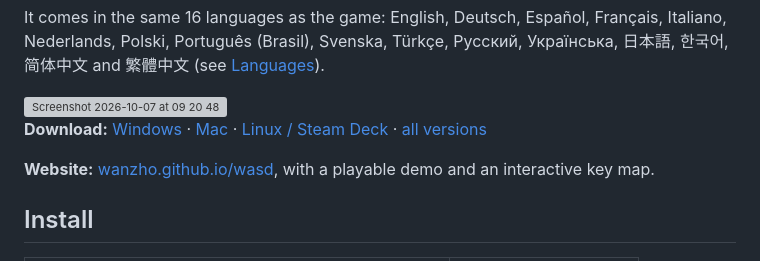
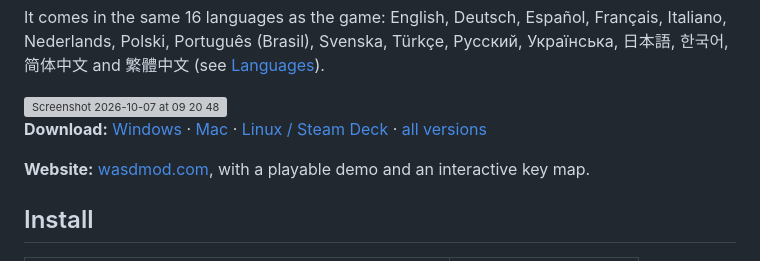
Before and after one commit to Wanzho/mcd2-wasd, a Markdown page: README.md, the part around the change. Rendered like a GitHub page; grey boxes are pictures that could not be loaded.

Commit message:
README: the website is now wasdmod.com
Co-Authored-By: Claude Opus 5.5 <noreply@anthropic.com>

```diff
--- a/README.md
+++ b/README.md
@@ -11,7 +11,7 @@ It comes in the same 16 languages as the game: English, Deutsch, Español, Fran
 
 **Download:** [Windows](https://github.com/Wanzho/mcd2-wasd/releases/download/v1.4.0/wasdmod-1.4.0.exe) · [Mac](https://github.com/Wanzho/mcd2-wasd/releases/download/v1.4.0/wasdmod-1.4.0.dmg) · [Linux / Steam Deck](https://github.com/Wanzho/mcd2-wasd/releases/download/v1.4.0/wasdmod-1.4.0.zip) · [all versions](https://github.com/Wanzho/mcd2-wasd/releases)
 
-**Website:** [wanzho.github.io/wasd](https://wanzho.github.io/wasd/), with a playable demo and an interactive key map.
+**Website:** [wasdmod.com](https://wasdmod.com/), with a playable demo and an interactive key map.
 
 ## Install
 
```
